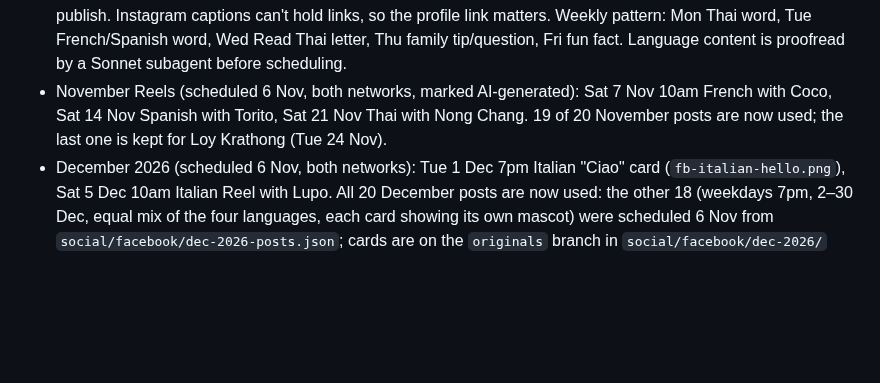
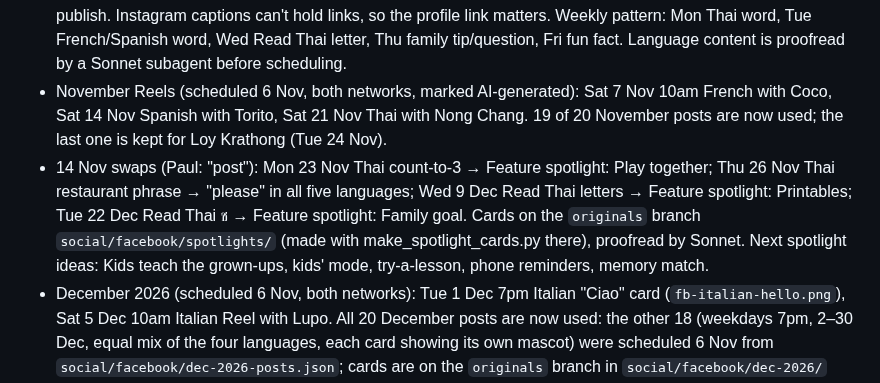
Before and after one commit to jeeveswooster2006/sawasdee-thai, a Markdown page: CLAUDE.md, the part around the change. Rendered like a GitHub page; blank space fills up the shorter version.

Commit message:
Note: four social posts swapped for spotlights and an all-language post
Co-Authored-By: Claude Opus 5.5 <noreply@anthropic.com>
Claude-Session: https://claude.ai/code/session_01R1deoXLHkVGGj41yC54ME7

```diff
--- a/CLAUDE.md
+++ b/CLAUDE.md
@@ -145,6 +145,7 @@ Not started. Only pick these up when Paul asks.
 - Pictures and post texts live in `social/facebook/` (cards are made with the brand fonts Mitr/Sarabun; `nov-2026-posts.json` holds the November plan). Images are served from jsDelivr at the commit they were added in.
 - November 2026: 16 posts scheduled to both Facebook and Instagram, weekdays 7pm UK, 5–26 Nov (4 spare). Metricool accepted all 16 on both networks, so one post to both seems to count once; check after the first ones publish. Instagram captions can't hold links, so the profile link matters. Weekly pattern: Mon Thai word, Tue French/Spanish word, Wed Read Thai letter, Thu family tip/question, Fri fun fact. Language content is proofread by a Sonnet subagent before scheduling.
 - November Reels (scheduled 6 Nov, both networks, marked AI-generated): Sat 7 Nov 10am French with Coco, Sat 14 Nov Spanish with Torito, Sat 21 Nov Thai with Nong Chang. 19 of 20 November posts are now used; the last one is kept for Loy Krathong (Tue 24 Nov).
+- 14 Nov swaps (Paul: "post"): Mon 23 Nov Thai count-to-3 → Feature spotlight: Play together; Thu 26 Nov Thai restaurant phrase → "please" in all five languages; Wed 9 Dec Read Thai letters → Feature spotlight: Printables; Tue 22 Dec Read Thai ช → Feature spotlight: Family goal. Cards on the `originals` branch `social/facebook/spotlights/` (made with make_spotlight_cards.py there), proofread by Sonnet. Next spotlight ideas: Kids teach the grown-ups, kids' mode, try-a-lesson, phone reminders, memory match.
 - December 2026 (scheduled 6 Nov, both networks): Tue 1 Dec 7pm Italian "Ciao" card (`fb-italian-hello.png`), Sat 5 Dec 10am Italian Reel with Lupo. All 20 December posts are now used: the other 18 (weekdays 7pm, 2–30 Dec, equal mix of the four languages, each card showing its own mascot) were scheduled 6 Nov from `social/facebook/dec-2026-posts.json`; cards are on the `originals` branch in `social/facebook/dec-2026/` (made with `tools/social/make_cards_dec.py`).
 
 ## Weekly family email (live 5 Nov 2026)
```
